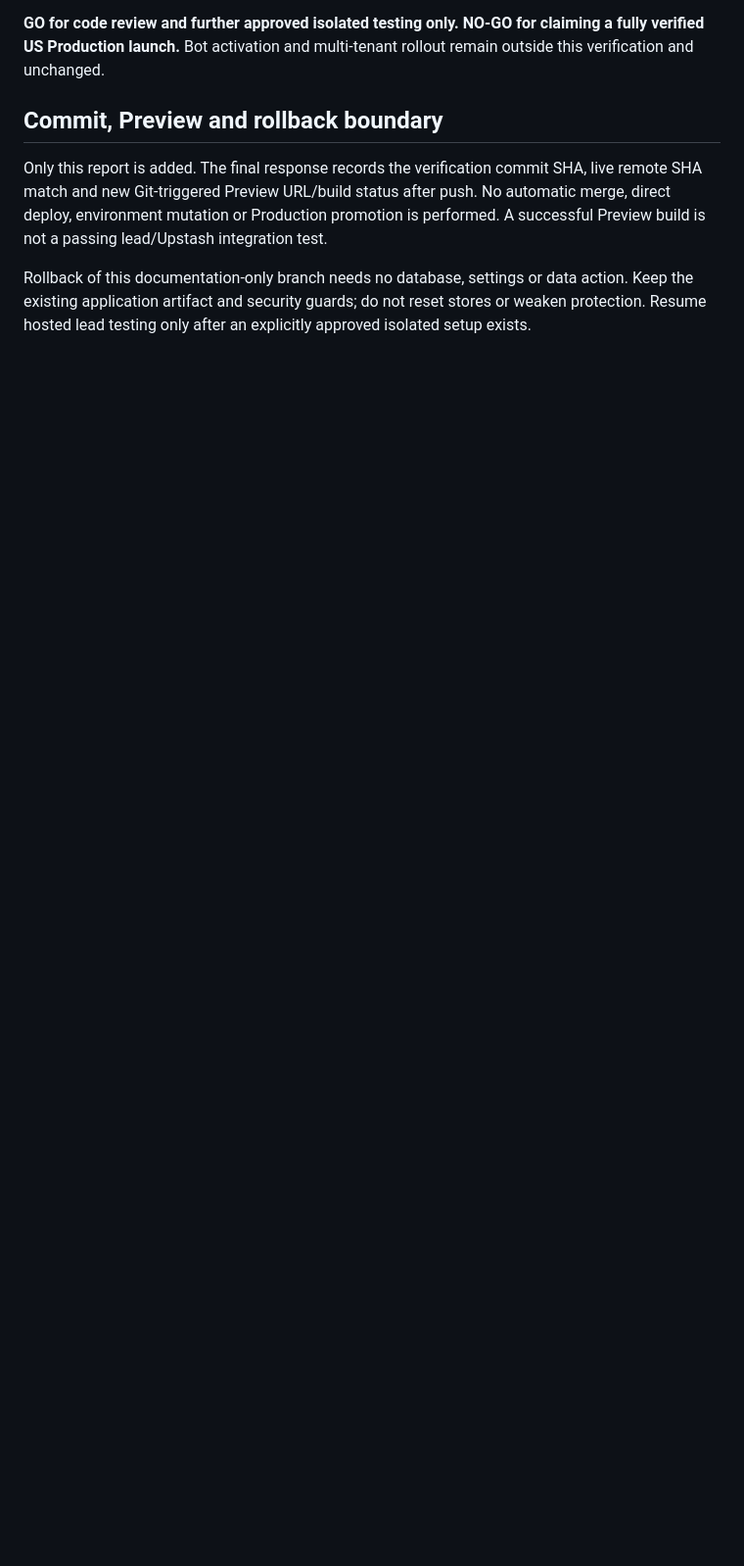
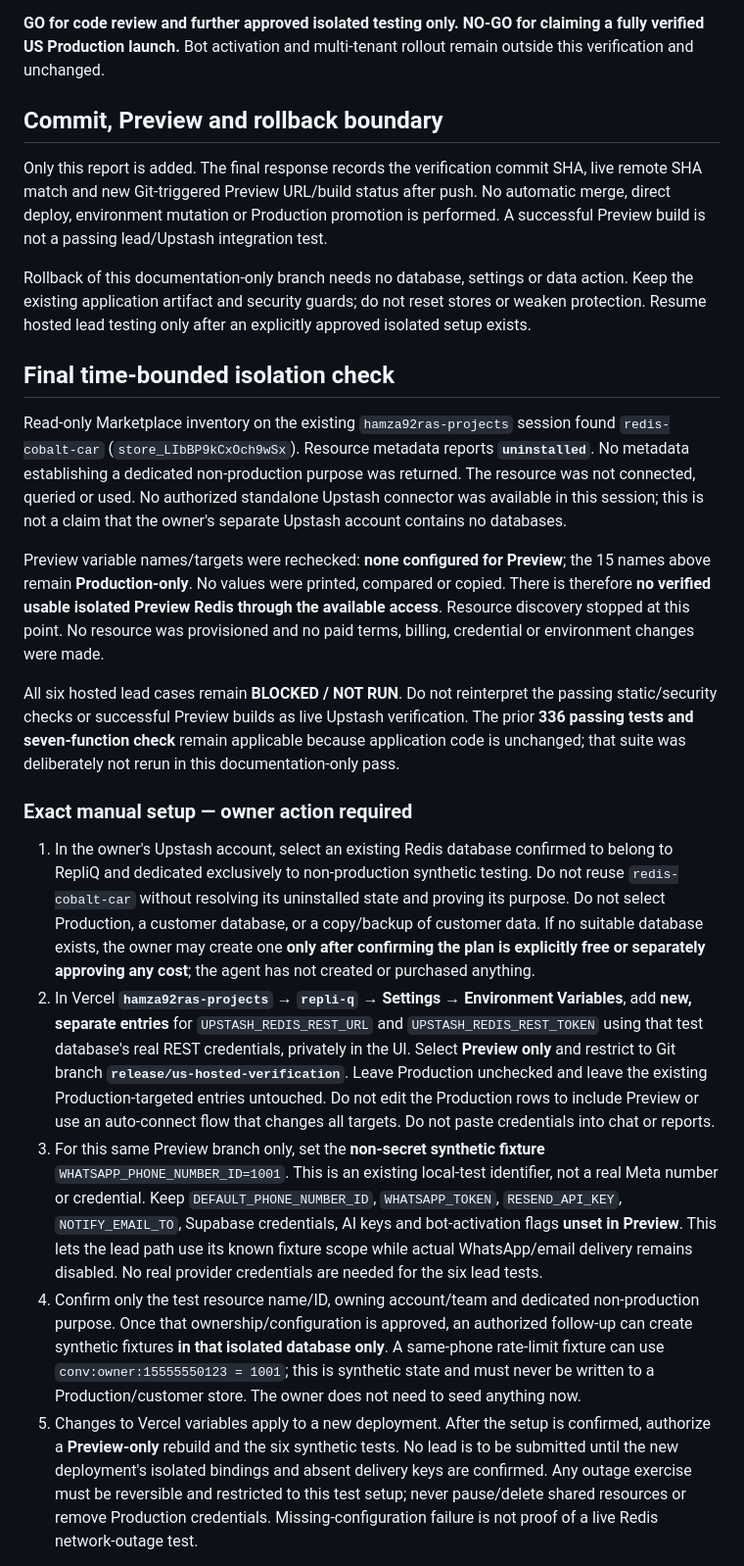
Before and after one commit to Hamza92Ra/RepliQ, a Markdown page: docs/us-launch-final-verification.md, the part around one of its changes. Shown at 98% size. Rendered like a GitHub page; blank space fills up the shorter version.

Commit message:
Document final Preview Redis blocker and exact owner setup

```diff
--- a/docs/us-launch-final-verification.md
+++ b/docs/us-launch-final-verification.md
@@ -67,3 +67,20 @@ Public contacts verified: **7amzaraddi@gmail.com** and **+212712614398**. These
 Only this report is added. The final response records the verification commit SHA, live remote SHA match and new Git-triggered Preview URL/build status after push. No automatic merge, direct deploy, environment mutation or Production promotion is performed. A successful Preview build is not a passing lead/Upstash integration test.
 
 Rollback of this documentation-only branch needs no database, settings or data action. Keep the existing application artifact and security guards; do not reset stores or weaken protection. Resume hosted lead testing only after an explicitly approved isolated setup exists.
+
+## Final time-bounded isolation check
+
+Read-only Marketplace inventory on the existing `hamza92ras-projects` session found `redis-cobalt-car` (`store_LIbBP9kCxOch9wSx`). Resource metadata reports **`uninstalled`**. No metadata establishing a dedicated non-production purpose was returned. The resource was not connected, queried or used. No authorized standalone Upstash connector was available in this session; this is not a claim that the owner's separate Upstash account contains no databases.
+
+Preview variable names/targets were rechecked: **none configured for Preview**; the 15 names above remain **Production-only**. No values were printed, compared or copied. There is therefore **no verified usable isolated Preview Redis through the available access**. Resource discovery stopped at this point. No resource was provisioned and no paid terms, billing, credential or environment changes were made.
+
+All six hosted lead cases remain **BLOCKED / NOT RUN**. Do not reinterpret the passing static/security checks or successful Preview builds as live Upstash verification. The prior **336 passing tests and seven-function check** remain applicable because application code is unchanged; that suite was deliberately not rerun in this documentation-only pass.
+
+### Exact manual setup — owner action required
+
+1. In the owner's Upstash account, select an existing Redis database confirmed to belong to RepliQ and dedicated exclusively to non-production synthetic testing. Do not reuse `redis-cobalt-car` without resolving its uninstalled state and proving its purpose. Do not select Production, a customer database, or a copy/backup of customer data. If no suitable database exists, the owner may create one **only after confirming the plan is explicitly free or separately approving any cost**; the agent has not created or purchased anything.
+2. In Vercel **`hamza92ras-projects` → `repli-q` → Settings → Environment Variables**, add **new, separate entries** for `UPSTASH_REDIS_REST_URL` and `UPSTASH_REDIS_REST_TOKEN` using that test database's real REST credentials, privately in the UI. Select **Preview only** and restrict to Git branch **`release/us-hosted-verification`**. Leave Production unchecked and leave the existing Production-targeted entries untouched. Do not edit the Production rows to include Preview or use an auto-connect flow that changes all targets. Do not paste credentials into chat or reports.
+3. For this same Preview branch only, set the **non-secret synthetic fixture** `WHATSAPP_PHONE_NUMBER_ID=1001`. This is an existing local-test identifier, not a real Meta number or credential. Keep `DEFAULT_PHONE_NUMBER_ID`, `WHATSAPP_TOKEN`, `RESEND_API_KEY`, `NOTIFY_EMAIL_TO`, Supabase credentials, AI keys and bot-activation flags **unset in Preview**. This lets the lead path use its known fixture scope while actual WhatsApp/email delivery remains disabled. No real provider credentials are needed for the six lead tests.
+4. Confirm only the test resource name/ID, owning account/team and dedicated non-production purpose. Once that ownership/configuration is approved, an authorized follow-up can create synthetic fixtures **in that isolated database only**. A same-phone rate-limit fixture can use `conv:owner:15555550123 = 1001`; this is synthetic state and must never be written to a Production/customer store. The owner does not need to seed anything now.
+5. Changes to Vercel variables apply to a new deployment. After the setup is confirmed, authorize a **Preview-only** rebuild and the six synthetic tests. No lead is to be submitted until the new deployment's isolated bindings and absent delivery keys are confirmed. Any outage exercise must be reversible and restricted to this test setup; never pause/delete shared resources or remove Production credentials. Missing-configuration failure is not proof of a live Redis network-outage test.
+
```
Also changed, not shown: other parts of docs/us-launch-final-verification.md (+9 -0 lines).
